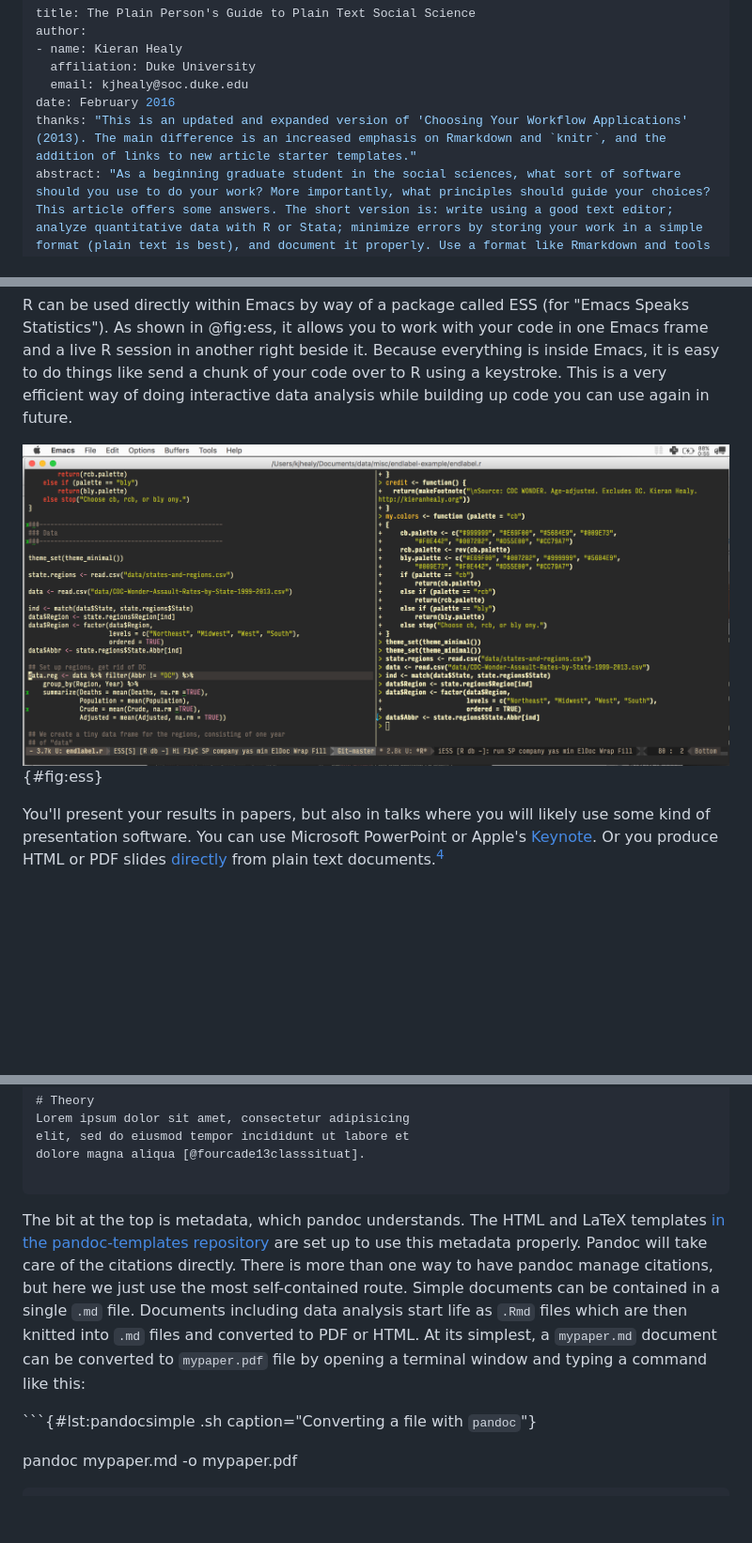
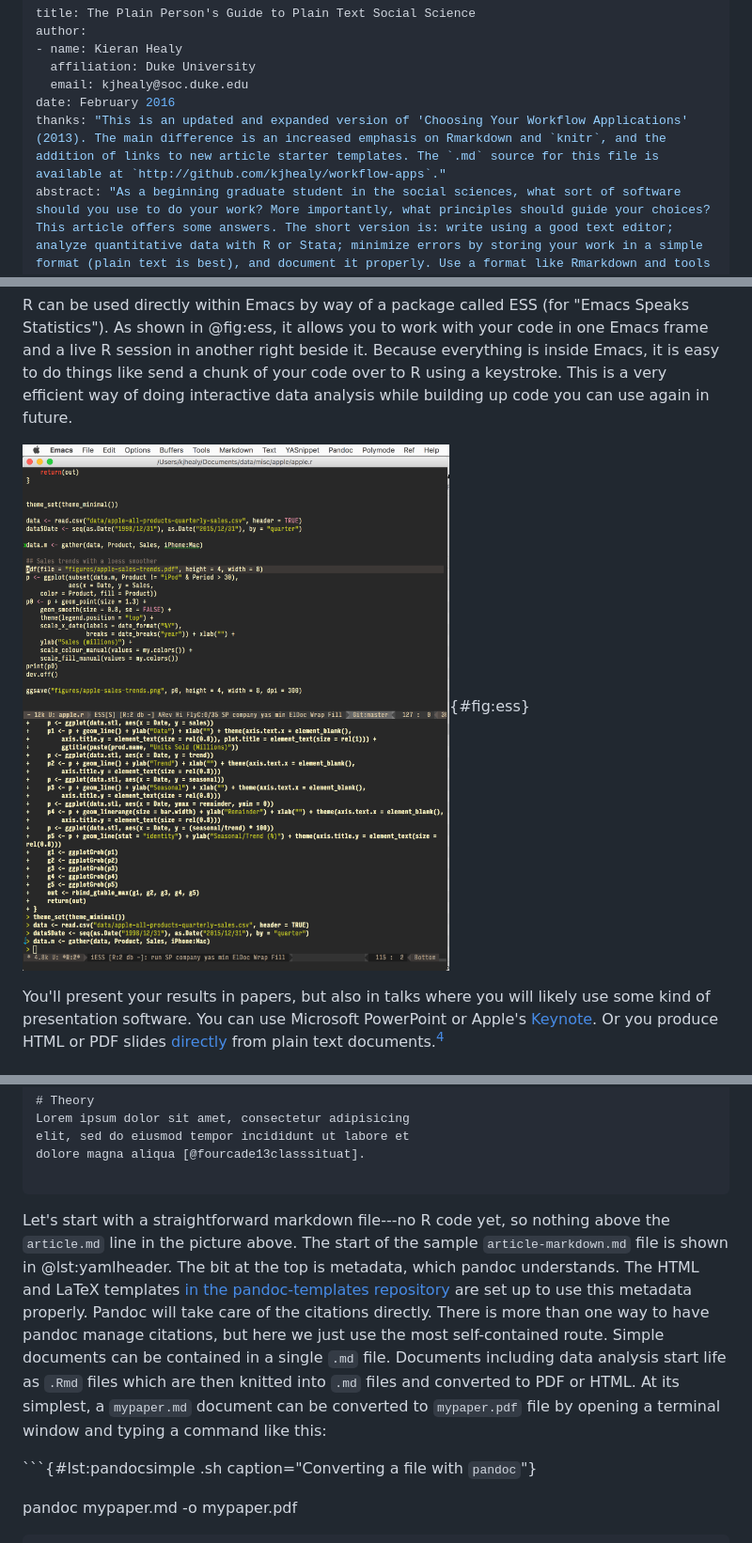
Before and after one commit to kjhealy/workflow-paper, a Markdown page: plain-person-text.md, 3 parts joined by grey strips. Shown: that part at 94% size. Drawn GitHub-style; pictures changed too: figures/emacs-ess-2016.png; blank space fills up the shorter version.

````diff
--- a/plain-person-text.md
+++ b/plain-person-text.md
@@ -5,7 +5,7 @@ author:
   affiliation: Duke University
   email: kjhealy@soc.duke.edu
 date: February 2016
-thanks: "This is an updated and expanded version of 'Choosing Your Workflow Applications' (2013). The main difference is an increased emphasis on Rmarkdown and `knitr`, and the addition of links to new article starter templates."
+thanks: "This is an updated and expanded version of 'Choosing Your Workflow Applications' (2013). The main difference is an increased emphasis on Rmarkdown and `knitr`, and the addition of links to new article starter templates. The `.md` source for this file is available at `http://github.com/kjhealy/workflow-apps`."
 abstract: "As a beginning graduate student in the social sciences, what sort of software should you use to do your work? More importantly, what principles should guide your choices? This article offers some answers. The short version is: write using a good text editor; analyze quantitative data with R or Stata; minimize errors by storing your work in a simple format (plain text is best), and document it properly. Use a format like Rmarkdown and tools like `knitr` to make your work more easily reproducible. Use `pandoc` to turn your plain-text documents into PDF, HTML, or Word files. Keep your projects in a version control system. Back everything up regularly and automatically. Don't get bogged down by gadgets, utilities or other accoutrements: they are there to help, but invite you to waste time by tweaking, updating and generally futzing with them. To help you get started, I briefly discuss the Emacs Starter Kit for the Social Sciences, a drop-in set of useful defaults designed to help you get started with Emacs (a powerful, free text-editor), and point you toward templates and style files that can get you from plain text to various output formats. I also point to several alternatives."
 crossrefYaml: "./pandoc-crossref-settings.yaml"
 ...
@@ -101,11 +101,7 @@ You will probably be doing some---perhaps a great deal---of quantitative data an
 
 R can be used directly within Emacs by way of a package called ESS (for "Emacs Speaks Statistics"). As shown in @fig:ess, it allows you to work with your code in one Emacs frame and a live R session in another right beside it. Because everything is inside Emacs, it is easy to do things like send a chunk of your code over to R using a keystroke. This is a very efficient way of doing interactive data analysis while building up code you can use again in future.
 
-![An R session running inside Emacs using ESS. The R code file is on the
-left, and R itself is running on the right. You write in the left-hand
-pane and use a keyboard shortcut to send bits of code over to the
-right-hand pane, where they are executed by
-R.](figures/emacs-ess-2016.png){#fig:ess}
+![Working with R in Emacs using ESS. A document containing R code (`apple.r`) is open in the top half of the screen. Below the divider, an R session is running, also inside Emacs. Code from the top pane is sent to the bottom with a keyboard shortcut, where it is evaluated by R. We can also jump down to the bottom pane and do work there. Small details like a lint checker and revision-control information are also visible in the horizontal status bars, or (in Emacs terminology) modelines.](figures/emacs-ess-2016.png){#fig:ess}
 
 You'll present your results in papers, but also in talks where you will likely use some kind of presentation software. You can use Microsoft PowerPoint or Apple's [Keynote](http://www.apple.com/iwork/keynote/). Or you produce HTML or PDF slides [directly](http://rmarkdown.rstudio.com/ioslides_presentation_format.html) from plain text documents.[^4]
 
@@ -188,7 +182,7 @@ dolore magna aliqua [@fourcade13classsituat].
 
 ```
 
-The bit at the top is metadata, which pandoc understands. The HTML and LaTeX templates [in the pandoc-templates repository](https://github.com/kjhealy/pandoc-templates/tree/master/templates) are set up to use this metadata properly. Pandoc will take care of the citations directly. There is more than one way to have pandoc manage citations, but here we just use the most self-contained route. Simple documents can be contained in a single `.md` file. Documents including data analysis start life as `.Rmd` files which are then knitted into `.md` files and converted to PDF or HTML. At its simplest, a `mypaper.md` document can be converted to `mypaper.pdf` file by opening a terminal window and typing a command like this:
+Let's start with a straightforward markdown file---no R code yet, so nothing above the `article.md` line in the picture above. The start of the sample `article-markdown.md` file is shown in @lst:yamlheader. The bit at the top is metadata, which pandoc understands. The HTML and LaTeX templates [in the pandoc-templates repository](https://github.com/kjhealy/pandoc-templates/tree/master/templates) are set up to use this metadata properly. Pandoc will take care of the citations directly. There is more than one way to have pandoc manage citations, but here we just use the most self-contained route. Simple documents can be contained in a single `.md` file. Documents including data analysis start life as `.Rmd` files which are then knitted into `.md` files and converted to PDF or HTML. At its simplest, a `mypaper.md` document can be converted to `mypaper.pdf` file by opening a terminal window and typing a command like this:
 
 ```{#lst:pandocsimple .sh caption="Converting a file with `pandoc`"}
 
````
Also changed, not shown: other parts of plain-person-text.md (+2 -4 lines), README.md (+1 -1 lines).
